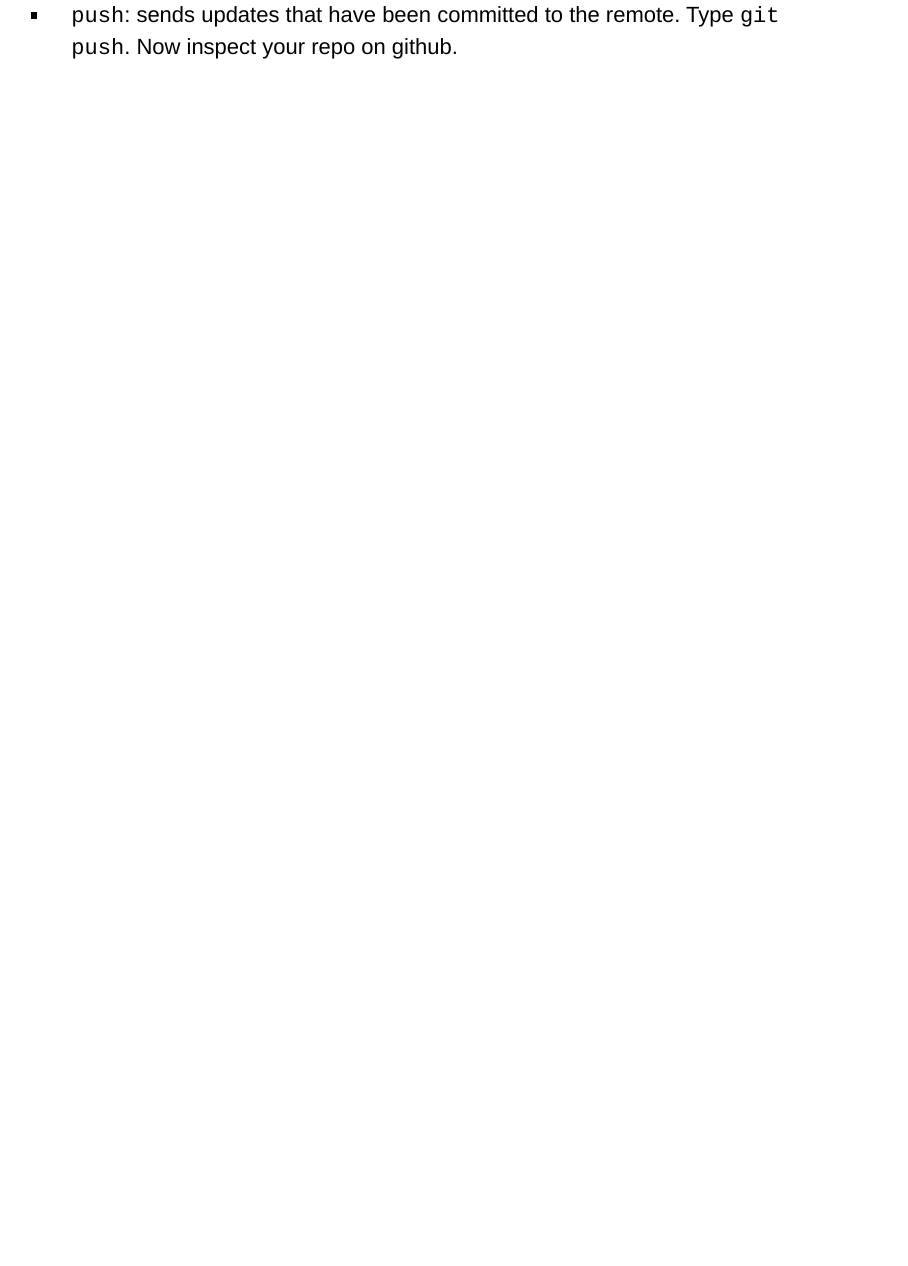
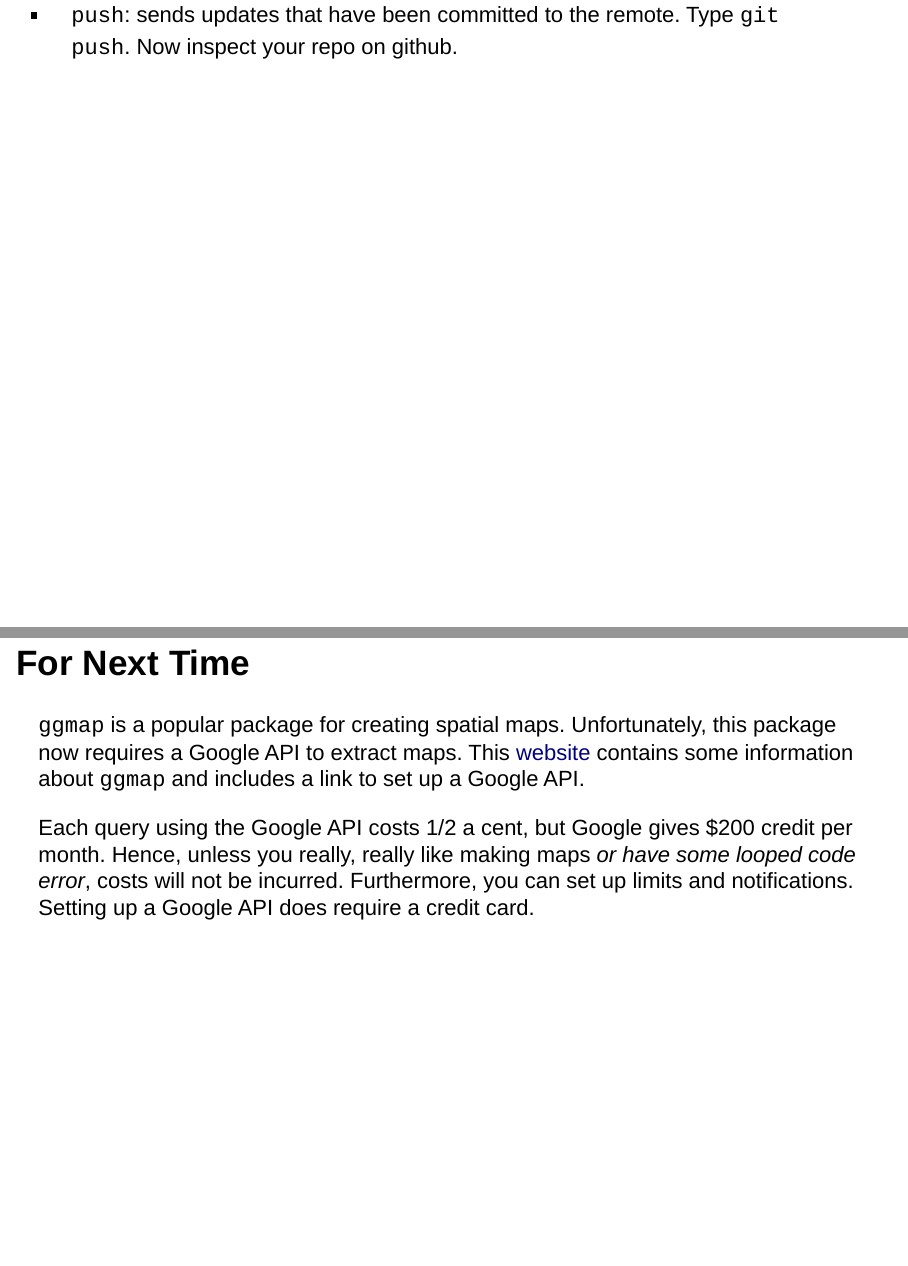
Before and after one commit to Stat534/Lecture2, an R Markdown document (docs/index.Rmd): page 15 of 15 before the commit and pages 15 and 16 of 16 after it, the two joined at a grey line. Rendered offline with R 4.5, knitr and Pandoc, with nearby package versions.

Commit message:
added info about Google API

```diff
--- a/docs/index.Rmd
+++ b/docs/index.Rmd
@@ -149,3 +149,9 @@ We will just cover a few basic commands for now, but the [github cheetsheet](htt
 - `pull`: will retrieve and merge from the remote (github in this case). Type `git pull`.
 
 - `push`: sends updates that have been committed to the remote. Type `git push`. Now inspect your repo on github.
+
+## For Next Time
+
+`ggmap` is a popular package for creating spatial maps. Unfortunately, this package now requires a Google API to extract maps. This [website](https://www.r-bloggers.com/geocoding-with-ggmap-and-the-google-api/) contains some information about `ggmap` and includes a link to set up a Google API.
+
+Each query using the Google API costs 1/2 a cent, but Google gives $200 credit per month. Hence, unless you really, really like making maps *or have some looped code error*, costs will not be incurred. Furthermore, you can set up limits and notifications. Setting up a Google API does require a credit card.
```
Also changed, not shown: 1 other file.
